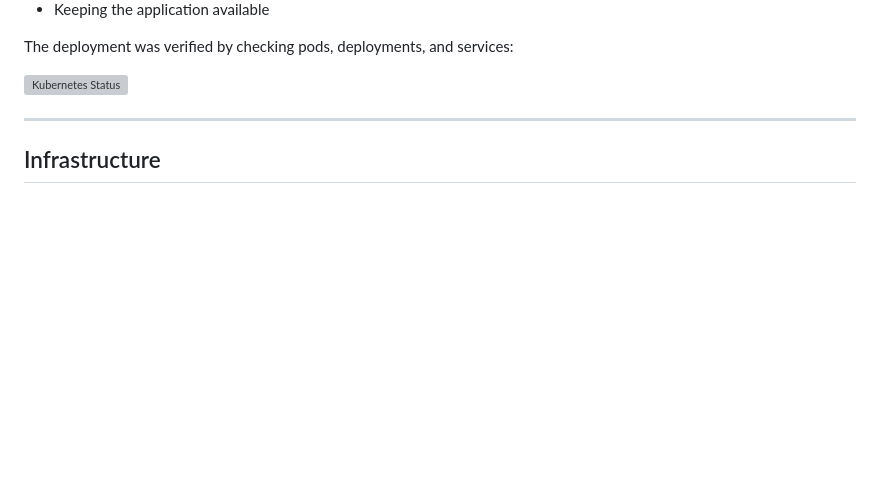
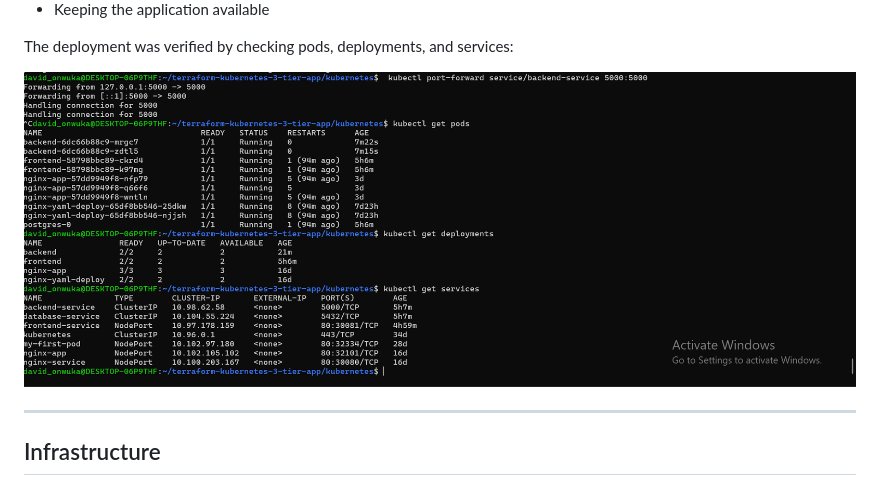
Before and after one commit to david-onwuka/terraform-kubernetes-3-tier-app, a Markdown page: README.md, the part around the change. Drawn GitHub-style; blank space fills up the shorter version; grey boxes are pictures that could not be loaded.

Commit message:
Fix image path for Kubernetes status screenshot

```diff
--- a/README.md
+++ b/README.md
@@ -93,7 +93,7 @@ It handles:
 
 The deployment was verified by checking pods, deployments, and services:
 
-![Kubernetes Status](./kubernetes/screenshots/kubernetes-pod-deployments-services.png.png)
+![Kubernetes Status](./kubernetes/screenshots/kubernetes-pod-deployment-services.png.png)
 
 ---
 
```
